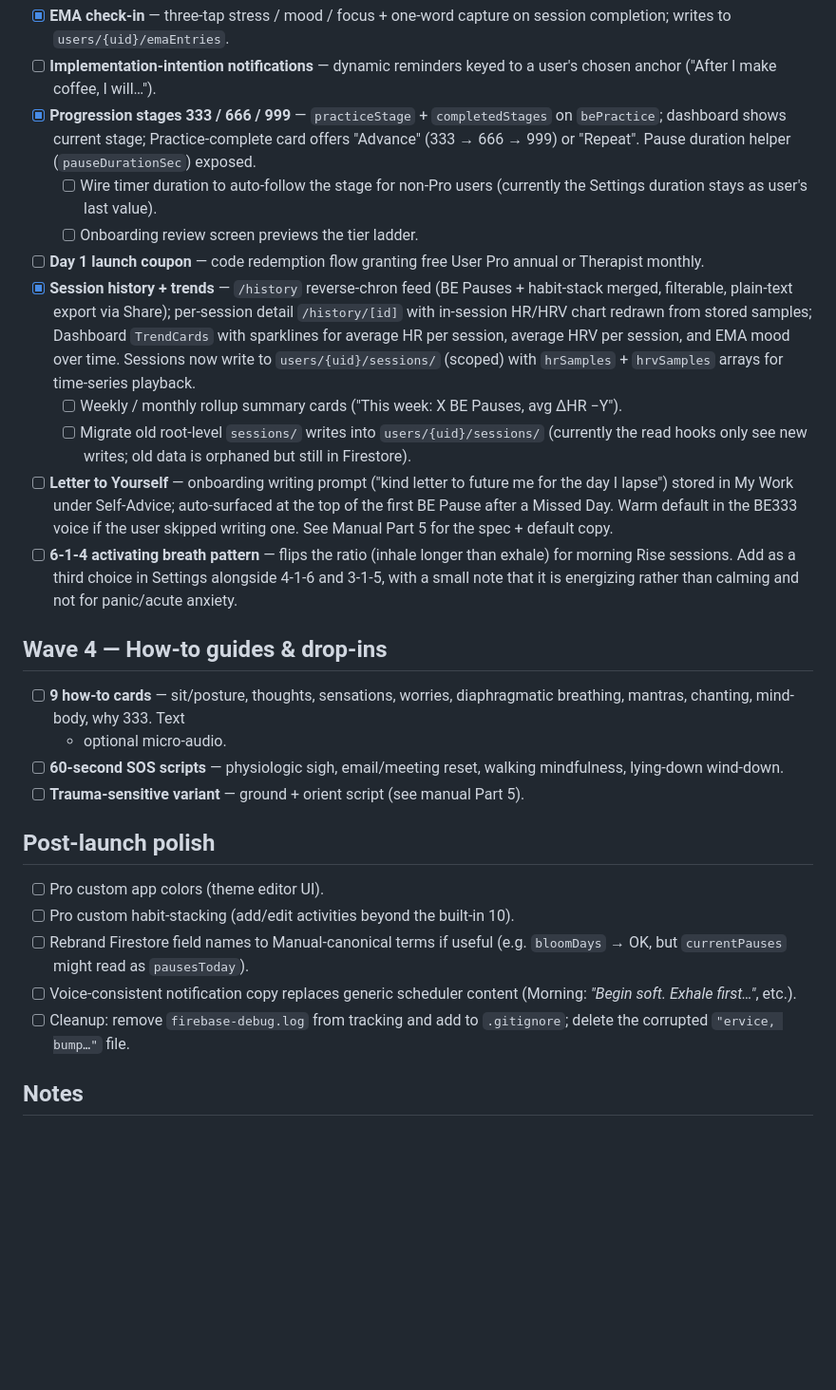
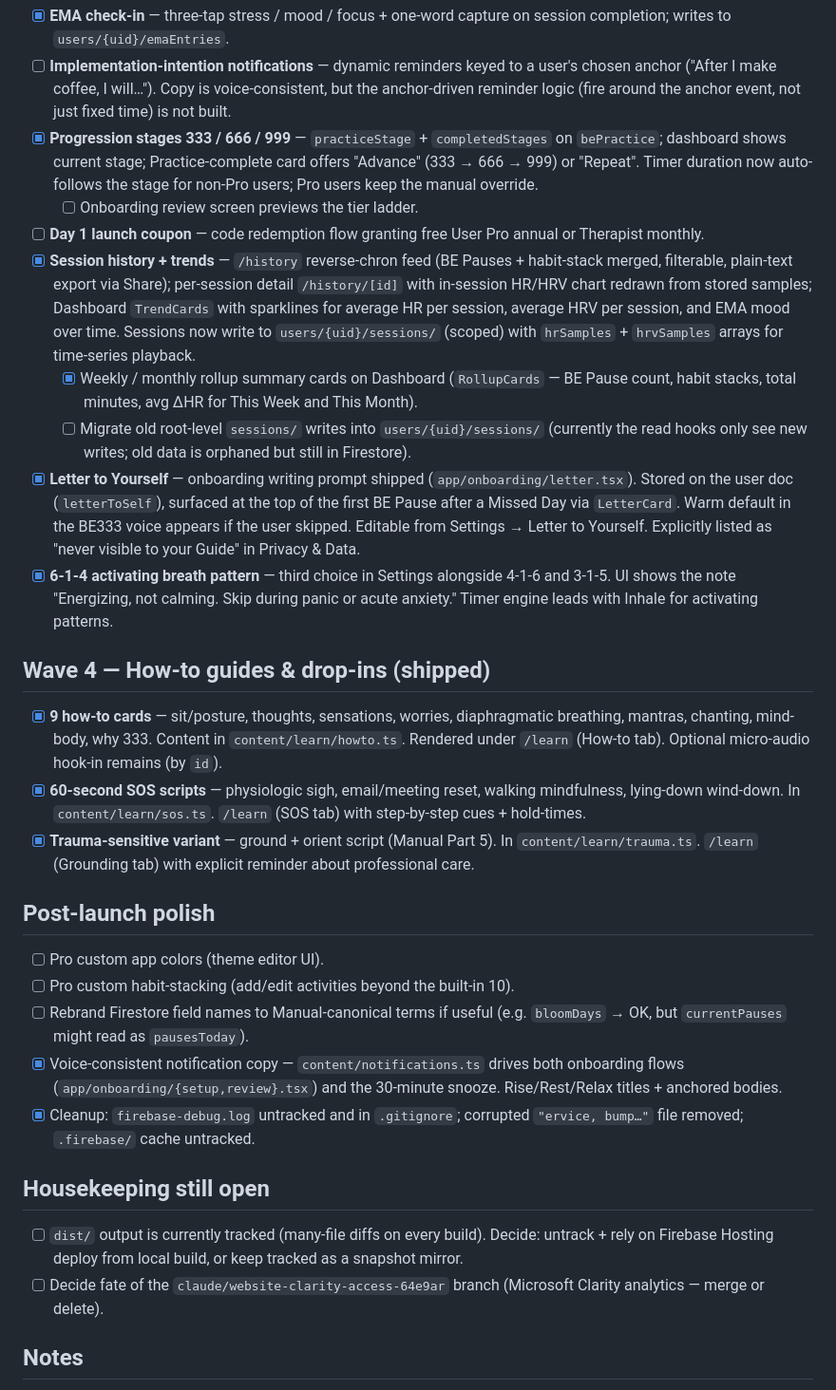
Before and after one commit to Raydar14/BE333, a Markdown page: TODO.md, the part around one of its changes. Shown at 95% size. GitHub-like rendering; blank space fills up the shorter version.

Commit message:
Manual + TODO sync for tonight's ship
TODO.md: mark 10 items complete (housekeeping, 6-1-4 pattern, stage-
following timer, poetry line counter, day-plan carryover, Letter to
Yourself, weekly/monthly rollups, guide notes list view, Wave 4
content, voice-consistent notification copy). Regroup Wave 3 and
Wave 4 sections to reflect shipped state; call out audio and pose
illustrations as the remaining Raychel-blocked items.

Master Manual Part 3 · Core Features:
- Add rollup summary cards to the History & Trends bullet.
- Add new Learn & SOS surface bullet (howto / SOS / grounding).
- Rewrite Letter to Yourself bullet to reflect single-doc storage
  and Settings editor.
- Add Day-plan carryover and Stage-following timer bullets.

Master Manual Part 3 · BE Guide View · Guide tools:
- Add "All notes at once" bullet documenting /guide/notes.

```diff
--- a/TODO.md
+++ b/TODO.md
@@ -86,12 +82,13 @@ Each activity now surfaces real content. Polish items below.
   capture on session completion; writes to `users/{uid}/emaEntries`.
 - [ ] **Implementation-intention notifications** — dynamic reminders
   keyed to a user's chosen anchor ("After I make coffee, I will…").
+  Copy is voice-consistent, but the anchor-driven reminder logic
+  (fire around the anchor event, not just fixed time) is not built.
 - [x] **Progression stages 333 / 666 / 999** — `practiceStage` +
   `completedStages` on `bePractice`; dashboard shows current stage;
   Practice-complete card offers "Advance" (333 → 666 → 999) or
-  "Repeat". Pause duration helper (`pauseDurationSec`) exposed.
-  - [ ] Wire timer duration to auto-follow the stage for non-Pro
-    users (currently the Settings duration stays as user's last value).
+  "Repeat". Timer duration now auto-follows the stage for non-Pro
+  users; Pro users keep the manual override.
   - [ ] Onboarding review screen previews the tier ladder.
 - [ ] **Day 1 launch coupon** — code redemption flow granting free
   User Pro annual or Therapist monthly.
@@ -103,39 +100,53 @@ Each activity now surfaces real content. Polish items below.
   EMA mood over time. Sessions now write to `users/{uid}/sessions/`
   (scoped) with `hrSamples` + `hrvSamples` arrays for time-series
   playback.
-  - [ ] Weekly / monthly rollup summary cards ("This week: X BE
-    Pauses, avg ΔHR −Y").
+  - [x] Weekly / monthly rollup summary cards on Dashboard
+    (`RollupCards` — BE Pause count, habit stacks, total minutes,
+    avg ΔHR for This Week and This Month).
   - [ ] Migrate old root-level `sessions/` writes into
     `users/{uid}/sessions/` (currently the read hooks only see new
     writes; old data is orphaned but still in Firestore).
-- [ ] **Letter to Yourself** — onboarding writing prompt ("kind letter
-  to future me for the day I lapse") stored in My Work under
-  Self-Advice; auto-surfaced at the top of the first BE Pause after a
-  Missed Day. Warm default in the BE333 voice if the user skipped
-  writing one. See Manual Part 5 for the spec + default copy.
-- [ ] **6-1-4 activating breath pattern** — flips the ratio (inhale
-  longer than exhale) for morning Rise sessions. Add as a third choice
-  in Settings alongside 4-1-6 and 3-1-5, with a small note that it is
-  energizing rather than calming and not for panic/acute anxiety.
+- [x] **Letter to Yourself** — onboarding writing prompt shipped
+  (`app/onboarding/letter.tsx`). Stored on the user doc
+  (`letterToSelf`), surfaced at the top of the first BE Pause after a
+  Missed Day via `LetterCard`. Warm default in the BE333 voice appears
+  if the user skipped. Editable from Settings → Letter to Yourself.
+  Explicitly listed as "never visible to your Guide" in Privacy & Data.
+- [x] **6-1-4 activating breath pattern** — third choice in Settings
+  alongside 4-1-6 and 3-1-5. UI shows the note "Energizing, not
+  calming. Skip during panic or acute anxiety." Timer engine leads
+  with Inhale for activating patterns.
 
-## Wave 4 — How-to guides & drop-ins
-- [ ] **9 how-to cards** — sit/posture, thoughts, sensations, worries,
-  diaphragmatic breathing, mantras, chanting, mind-body, why 333. Text
-  + optional micro-audio.
-- [ ] **60-second SOS scripts** — physiologic sigh, email/meeting reset,
-  walking mindfulness, lying-down wind-down.
-- [ ] **Trauma-sensitive variant** — ground + orient script (see manual
-  Part 5).
+## Wave 4 — How-to guides & drop-ins (shipped)
+- [x] **9 how-to cards** — sit/posture, thoughts, sensations, worries,
+  diaphragmatic breathing, mantras, chanting, mind-body, why 333.
+  Content in `content/learn/howto.ts`. Rendered under `/learn` (How-to
+  tab). Optional micro-audio hook-in remains (by `id`).
+- [x] **60-second SOS scripts** — physiologic sigh, email/meeting reset,
+  walking mindfulness, lying-down wind-down. In `content/learn/sos.ts`.
+  `/learn` (SOS tab) with step-by-step cues + hold-times.
+- [x] **Trauma-sensitive variant** — ground + orient script (Manual
+  Part 5). In `content/learn/trauma.ts`. `/learn` (Grounding tab)
+  with explicit reminder about professional care.
 
 ## Post-launch polish
 - [ ] Pro custom app colors (theme editor UI).
 - [ ] Pro custom habit-stacking (add/edit activities beyond the built-in 10).
 - [ ] Rebrand Firestore field names to Manual-canonical terms if useful
   (e.g. `bloomDays` → OK, but `currentPauses` might read as `pausesToday`).
-- [ ] Voice-consistent notification copy replaces generic scheduler
-  content (Morning: *"Begin soft. Exhale first…"*, etc.).
-- [ ] Cleanup: remove `firebase-debug.log` from tracking and add to
-  `.gitignore`; delete the corrupted `"ervice, bump…"` file.
+- [x] Voice-consistent notification copy — `content/notifications.ts`
+  drives both onboarding flows (`app/onboarding/{setup,review}.tsx`)
+  and the 30-minute snooze. Rise/Rest/Relax titles + anchored bodies.
+- [x] Cleanup: `firebase-debug.log` untracked and in `.gitignore`;
+  corrupted `"ervice, bump…"` file removed; `.firebase/` cache
+  untracked.
+
+## Housekeeping still open
+- [ ] `dist/` output is currently tracked (many-file diffs on every
+  build). Decide: untrack + rely on Firebase Hosting deploy from
+  local build, or keep tracked as a snapshot mirror.
+- [ ] Decide fate of the `claude/website-clarity-access-64e9ar`
+  branch (Microsoft Clarity analytics — merge or delete).
 
 ## Notes
 Every task ends in a link to be tested end-to-end in the browser preview
```
Also changed, not shown: other parts of TODO.md (+16 -20 lines), docs/MASTER_MANUAL.md (+6 -2 lines).
